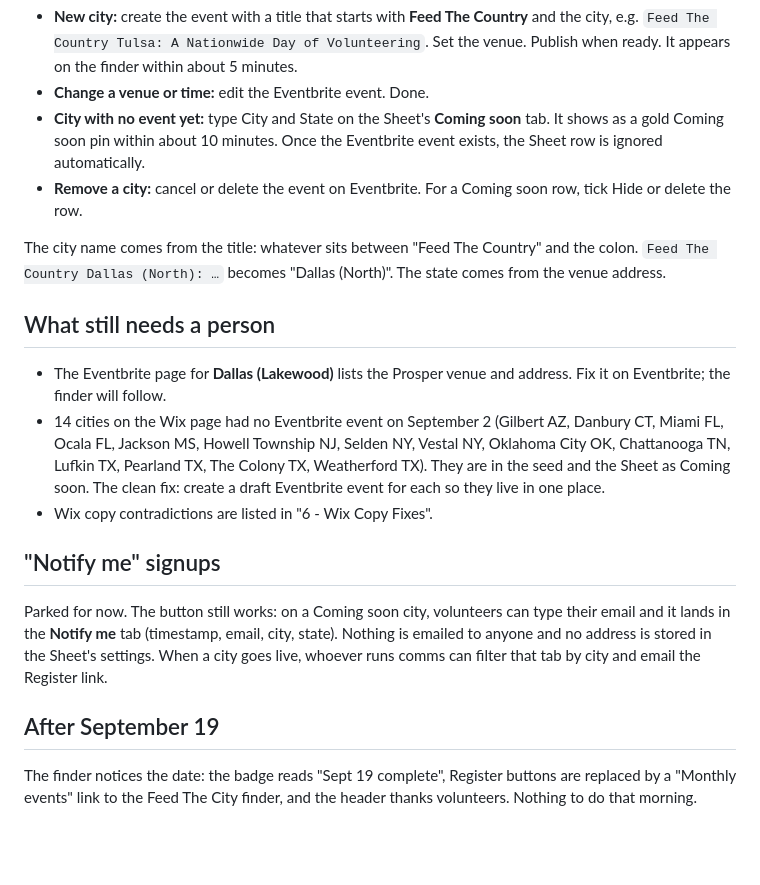
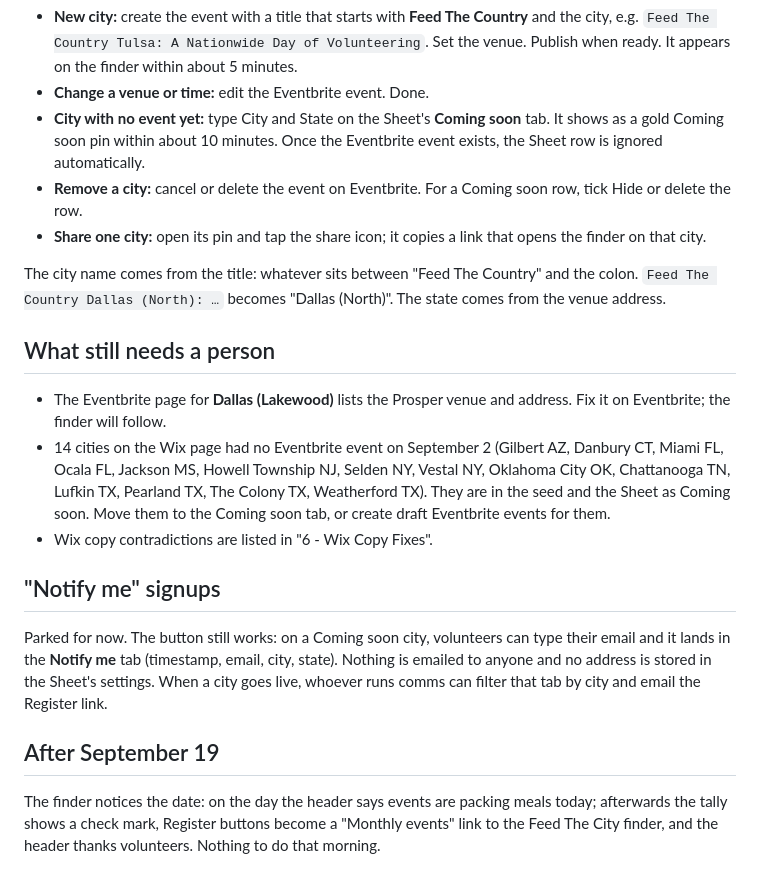
Before and after one commit to drohat38/ftc-country-finder, a Markdown page: docs/HANDOFF.md, the part around one of its changes. GitHub-like rendering; blank space fills up the shorter version.

```diff
--- a/docs/HANDOFF.md
+++ b/docs/HANDOFF.md
@@ -50,13 +43,14 @@ Everything happens on Eventbrite:
 - **Change a venue or time:** edit the Eventbrite event. Done.
 - **City with no event yet:** type City and State on the Sheet's **Coming soon** tab. It shows as a gold Coming soon pin within about 10 minutes. Once the Eventbrite event exists, the Sheet row is ignored automatically.
 - **Remove a city:** cancel or delete the event on Eventbrite. For a Coming soon row, tick Hide or delete the row.
+- **Share one city:** open its pin and tap the share icon; it copies a link that opens the finder on that city.
 
 The city name comes from the title: whatever sits between "Feed The Country" and the colon. `Feed The Country Dallas (North): …` becomes "Dallas (North)". The state comes from the venue address.
 
 ## What still needs a person
 
 - The Eventbrite page for **Dallas (Lakewood)** lists the Prosper venue and address. Fix it on Eventbrite; the finder will follow.
-- 14 cities on the Wix page had no Eventbrite event on September 2 (Gilbert AZ, Danbury CT, Miami FL, Ocala FL, Jackson MS, Howell Township NJ, Selden NY, Vestal NY, Oklahoma City OK, Chattanooga TN, Lufkin TX, Pearland TX, The Colony TX, Weatherford TX). They are in the seed and the Sheet as Coming soon. The clean fix: create a draft Eventbrite event for each so they live in one place.
+- 14 cities on the Wix page had no Eventbrite event on September 2 (Gilbert AZ, Danbury CT, Miami FL, Ocala FL, Jackson MS, Howell Township NJ, Selden NY, Vestal NY, Oklahoma City OK, Chattanooga TN, Lufkin TX, Pearland TX, The Colony TX, Weatherford TX). They are in the seed and the Sheet as Coming soon. Move them to the Coming soon tab, or create draft Eventbrite events for them.
 - Wix copy contradictions are listed in "6 - Wix Copy Fixes".
 
 ## "Notify me" signups
@@ -65,4 +59,4 @@ Parked for now. The button still works: on a Coming soon city, volunteers can ty
 
 ## After September 19
 
-The finder notices the date: the badge reads "Sept 19 complete", Register buttons are replaced by a "Monthly events" link to the Feed The City finder, and the header thanks volunteers. Nothing to do that morning.
+The finder notices the date: on the day the header says events are packing meals today; afterwards the tally shows a check mark, Register buttons become a "Monthly events" link to the Feed The City finder, and the header thanks volunteers. Nothing to do that morning.
```
Also changed, not shown: other parts of docs/HANDOFF.md (+8 -15 lines).
